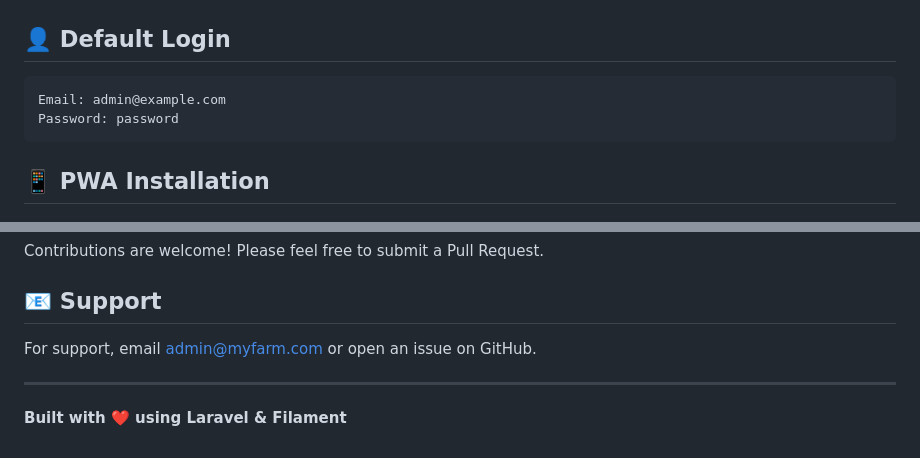
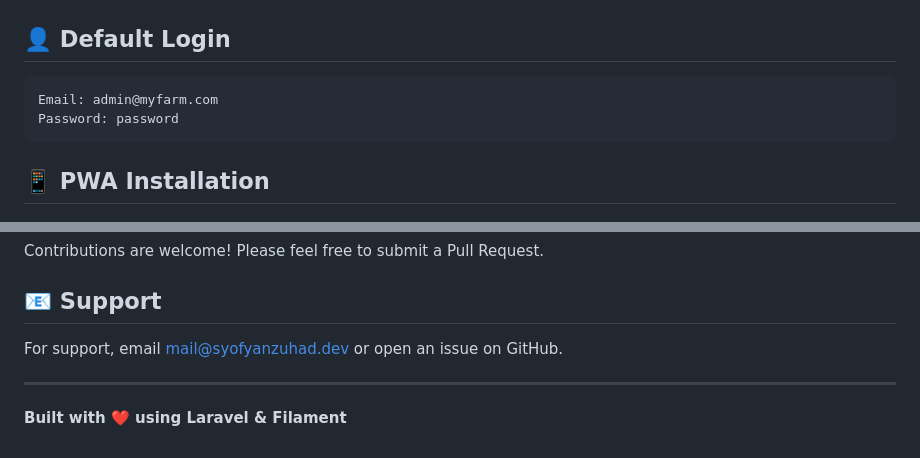
Before and after one commit to syofyanzuhad/myfarm, a Markdown page: README.md, 2 parts joined by grey strips. Rendered like a GitHub page.

Commit message:
fix(readme): update default admin email and support contact information

````diff
--- a/README.md
+++ b/README.md
@@ -153,7 +153,7 @@ php artisan serve
 ## 👤 Default Login
 
 ```
-Email: admin@example.com
+Email: admin@myfarm.com
 Password: password
 ```
 
@@ -256,7 +256,7 @@ Contributions are welcome! Please feel free to submit a Pull Request.
 
 ## 📧 Support
 
-For support, email admin@myfarm.com or open an issue on GitHub.
+For support, email mail@syofyanzuhad.dev or open an issue on GitHub.
 
 ---
 
````
